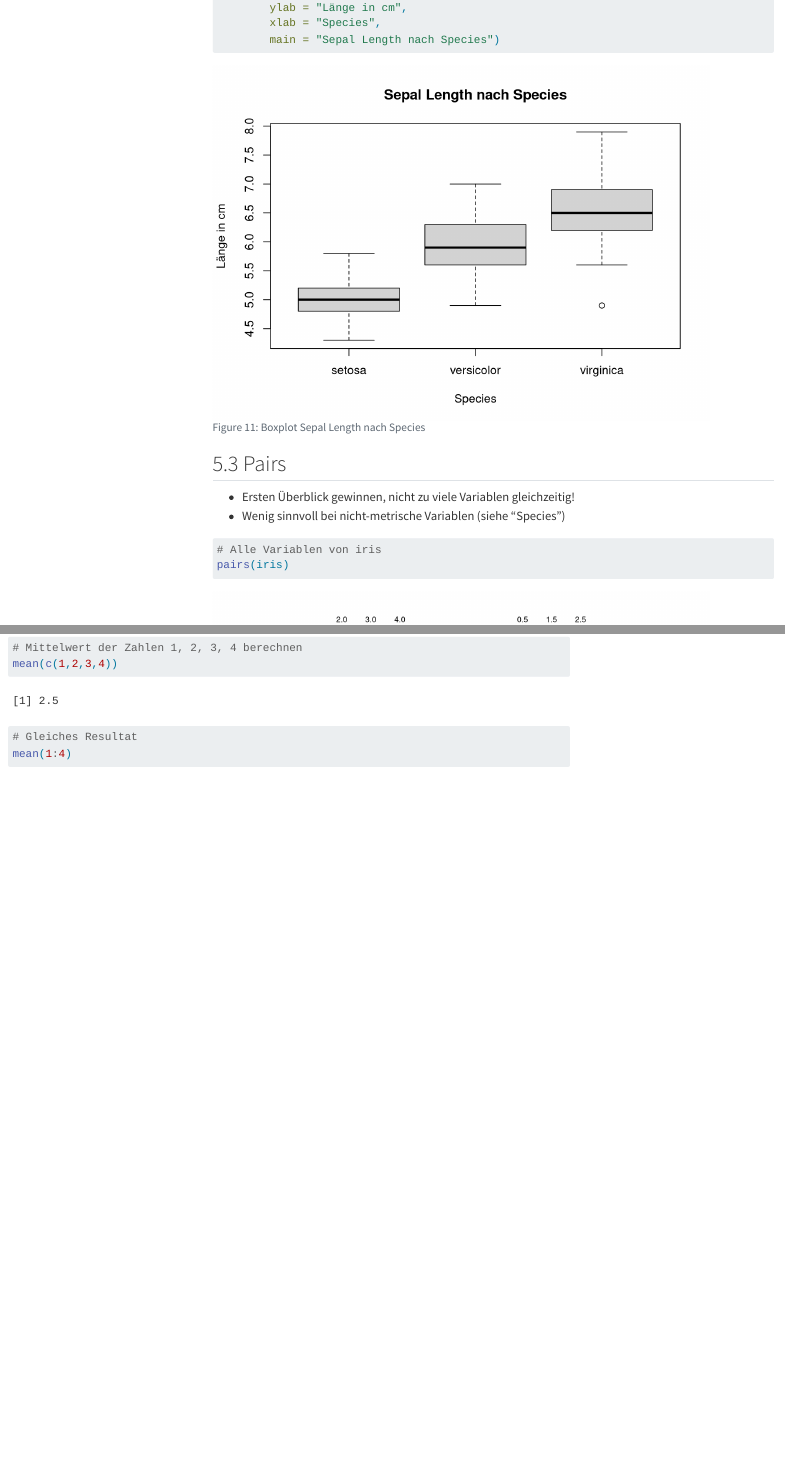
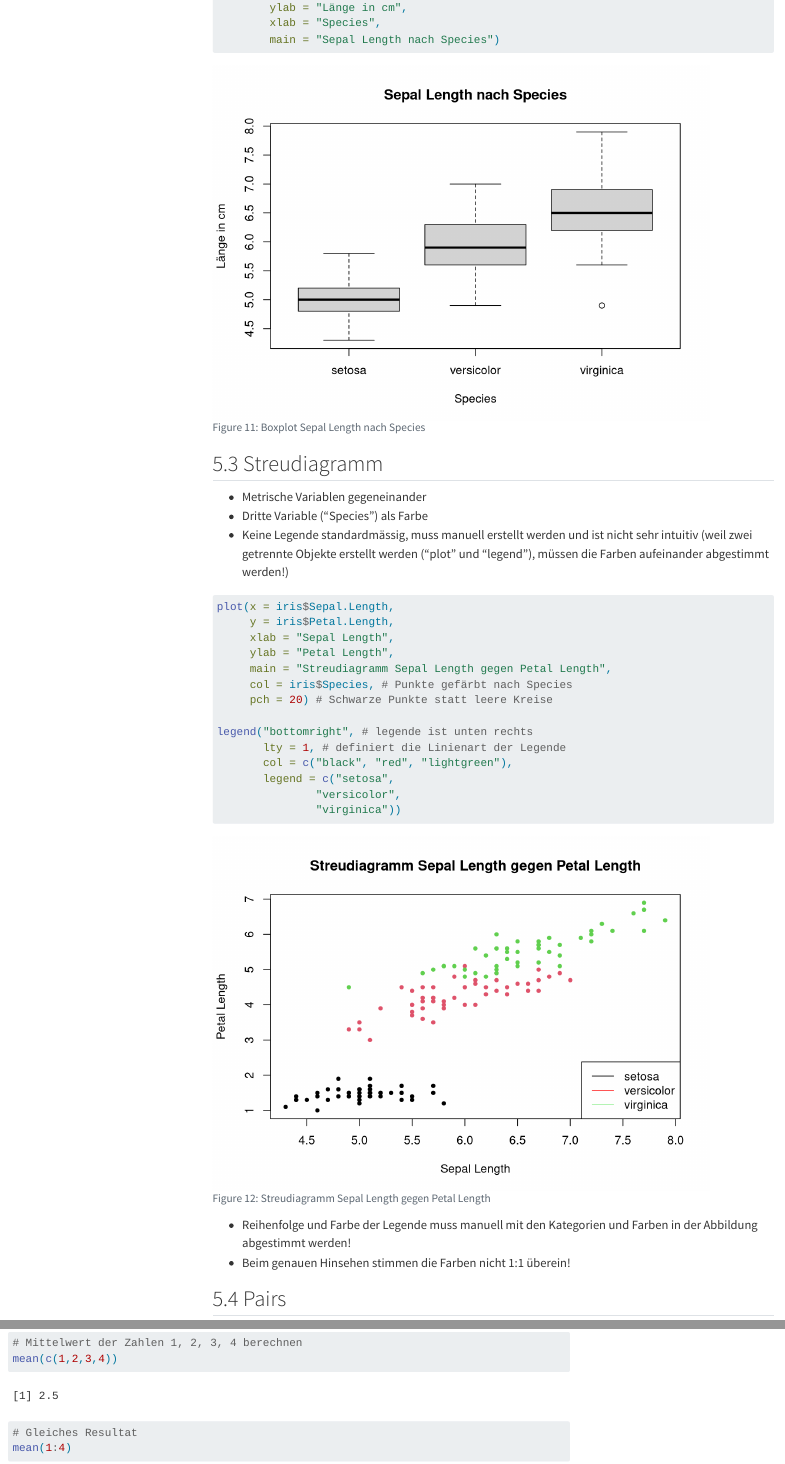
Before and after one commit to orlzen/intro-to-R, a Quarto document (Einführung in R für das IDK.qmd): the page in a window 1100 px wide, from 12570 px down, and a second part further down, joined at a grey line. Rendered offline with R 4.5, knitr and Pandoc in place of Quarto, with nearby package versions; some code elsewhere in the file could not run offline; menus at the side of the page are left out; long lines of code are wrapped.

Commit message:
Streudiagramm ergänzt, weitere Informationen zu tidyverse ergänzt

````diff
--- a/Einführung in R für das IDK.qmd
+++ b/Einführung in R für das IDK.qmd
@@ -404,6 +404,35 @@ boxplot(Sepal.Length ~ Species,
         main = "Sepal Length nach Species")
 ```
 
+## Streudiagramm
+
+-   Metrische Variablen gegeneinander
+-   Dritte Variable ("Species") als Farbe
+-   Keine Legende standardmässig, muss manuell erstellt werden und ist nicht sehr intuitiv (weil zwei getrennte Objekte erstellt werden ("plot" und "legend"), müssen die Farben aufeinander abgestimmt werden!)
+
+```{r}
+#| label: fig-iris-scatter-sepal-petal
+#| fig-cap: "Streudiagramm Sepal Length gegen Petal Length"
+
+plot(x = iris$Sepal.Length,
+     y = iris$Petal.Length,
+     xlab = "Sepal Length",
+     ylab = "Petal Length",
+     main = "Streudiagramm Sepal Length gegen Petal Length",
+     col = iris$Species, # Punkte gefärbt nach Species
+     pch = 20) # Schwarze Punkte statt leere Kreise
+
+legend("bottomright", # legende ist unten rechts
+       lty = 1, # definiert die Linienart der Legende
+       col = c("black", "red", "lightgreen"),
+       legend = c("setosa",
+               "versicolor",
+               "virginica"))
+```
+
+-   Reihenfolge und Farbe der Legende muss manuell mit den Kategorien und Farben in der Abbildung abgestimmt werden!
+-   Beim genauen Hinsehen stimmen die Farben nicht 1:1 überein!
+
 ## Pairs
 
 -   Ersten Überblick gewinnen, nicht zu viele Variablen gleichzeitig!
````
Also changed, not shown: Einführung in R für das IDK.qmd (9 more changed lines).
